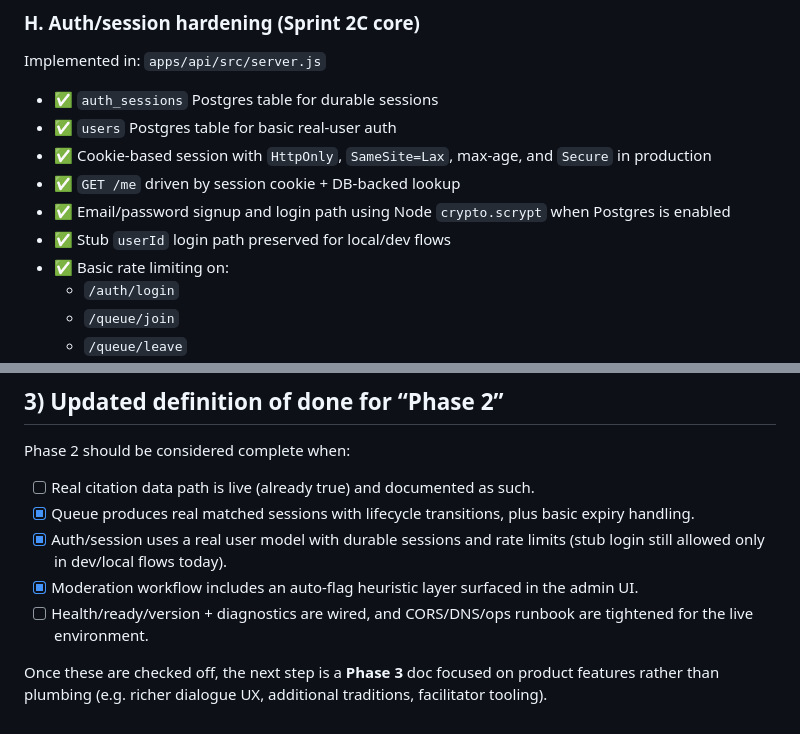
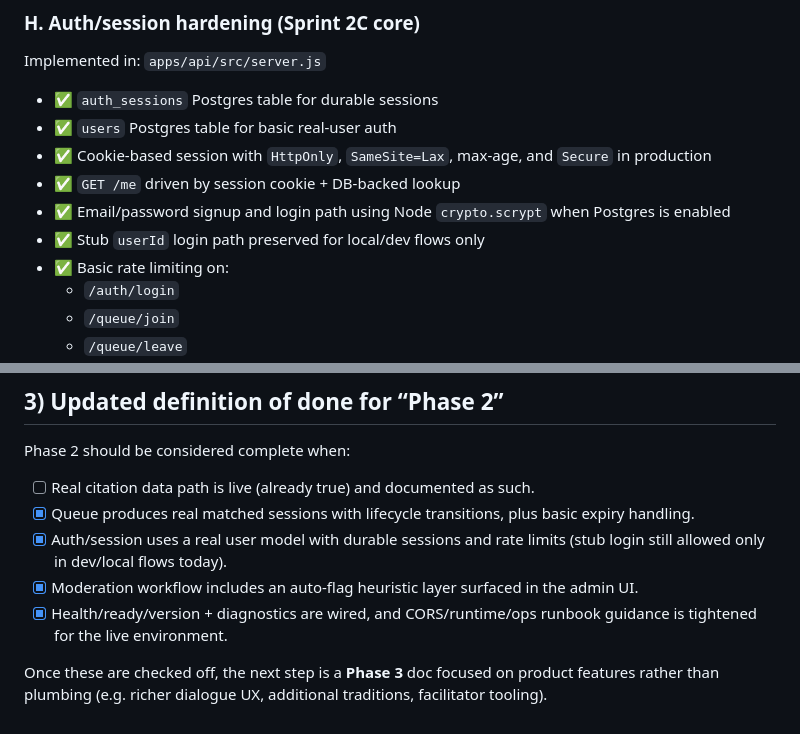
Before and after one commit to billthomson1989/interfaith-platform, a Markdown page: INTERFAITH_COMPLETED_VS_REMAINING.md, 2 parts joined by grey strips. Drawn GitHub-style.

```diff
--- a/INTERFAITH_COMPLETED_VS_REMAINING.md
+++ b/INTERFAITH_COMPLETED_VS_REMAINING.md
@@ -109,7 +109,7 @@ Implemented in: `apps/api/src/server.js`
 - ✅ Cookie-based session with `HttpOnly`, `SameSite=Lax`, max-age, and `Secure` in production
 - ✅ `GET /me` driven by session cookie + DB-backed lookup
 - ✅ Email/password signup and login path using Node `crypto.scrypt` when Postgres is enabled
-- ✅ Stub `userId` login path preserved for local/dev flows
+- ✅ Stub `userId` login path preserved for local/dev flows only
 - ✅ Basic rate limiting on:
   - `/auth/login`
   - `/queue/join`
@@ -223,6 +231,6 @@ Phase 2 should be considered complete when:
 - [x] Queue produces real matched sessions with lifecycle transitions, plus basic expiry handling.
 - [x] Auth/session uses a real user model with durable sessions and rate limits (stub login still allowed only in dev/local flows today).
 - [x] Moderation workflow includes an auto-flag heuristic layer surfaced in the admin UI.
-- [ ] Health/ready/version + diagnostics are wired, and CORS/DNS/ops runbook are tightened for the live environment.
+- [x] Health/ready/version + diagnostics are wired, and CORS/runtime/ops runbook guidance is tightened for the live environment.
 
 Once these are checked off, the next step is a **Phase 3** doc focused on product features rather than plumbing (e.g. richer dialogue UX, additional traditions, facilitator tooling).
```
Also changed, not shown: other parts of INTERFAITH_COMPLETED_VS_REMAINING.md (+14 -6 lines), INTERFAITH_PHASE2_SPRINT_BOARD.md (+13 -13 lines).
